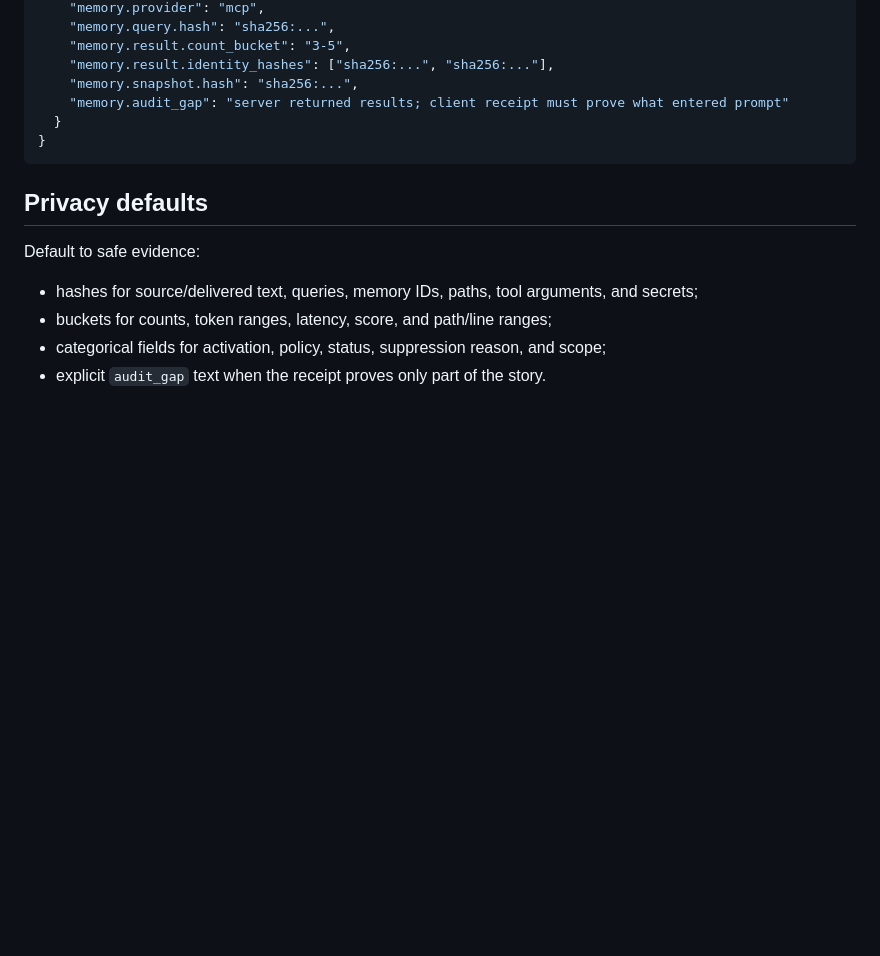
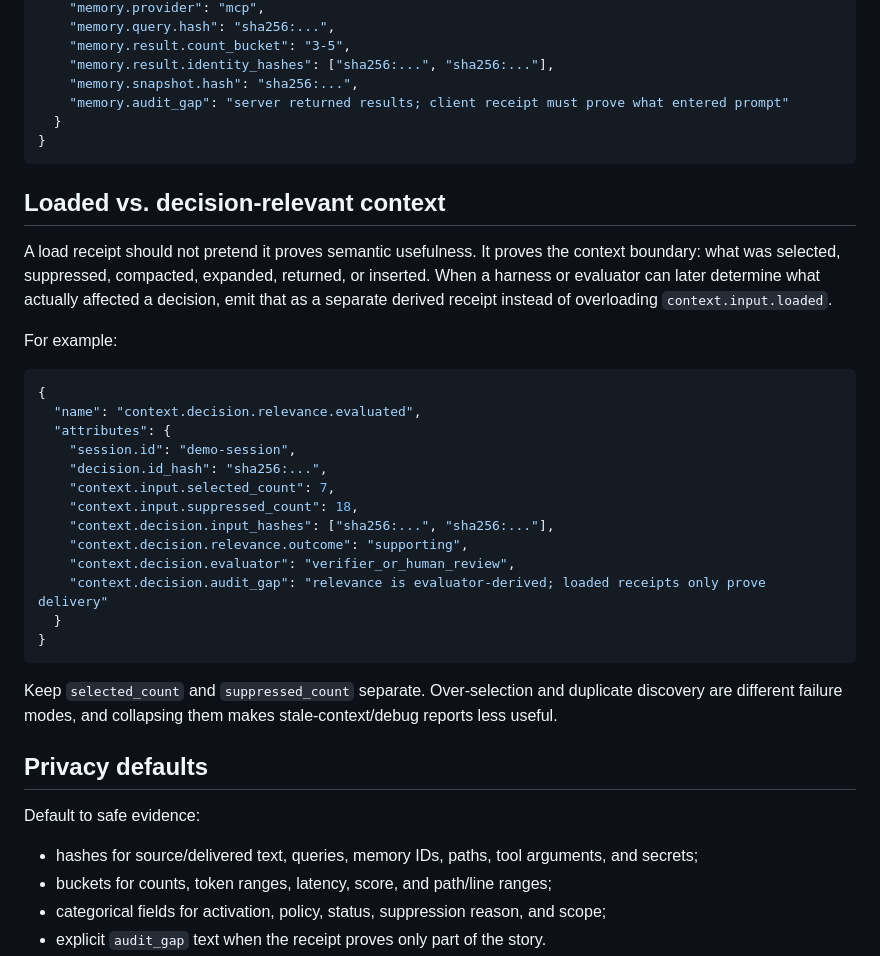
Before and after one commit to caioribeiroclw-pixel/pluribus, a Markdown page: docs/context-receipts-for-agent-observability.md, the part around the change. Drawn GitHub-style; blank space fills up the shorter version.

Commit message:
docs: clarify decision relevance receipts

````diff
--- a/docs/context-receipts-for-agent-observability.md
+++ b/docs/context-receipts-for-agent-observability.md
@@ -89,6 +89,30 @@ For memory retrieval:
 }
 ```
 
+## Loaded vs. decision-relevant context
+
+A load receipt should not pretend it proves semantic usefulness. It proves the context boundary: what was selected, suppressed, compacted, expanded, returned, or inserted. When a harness or evaluator can later determine what actually affected a decision, emit that as a separate derived receipt instead of overloading `context.input.loaded`.
+
+For example:
+
+```json
+{
+  "name": "context.decision.relevance.evaluated",
+  "attributes": {
+    "session.id": "demo-session",
+    "decision.id_hash": "sha256:...",
+    "context.input.selected_count": 7,
+    "context.input.suppressed_count": 18,
+    "context.decision.input_hashes": ["sha256:...", "sha256:..."],
+    "context.decision.relevance.outcome": "supporting",
+    "context.decision.evaluator": "verifier_or_human_review",
+    "context.decision.audit_gap": "relevance is evaluator-derived; loaded receipts only prove delivery"
+  }
+}
+```
+
+Keep `selected_count` and `suppressed_count` separate. Over-selection and duplicate discovery are different failure modes, and collapsing them makes stale-context/debug reports less useful.
+
 ## Privacy defaults
 
 Default to safe evidence:
````
